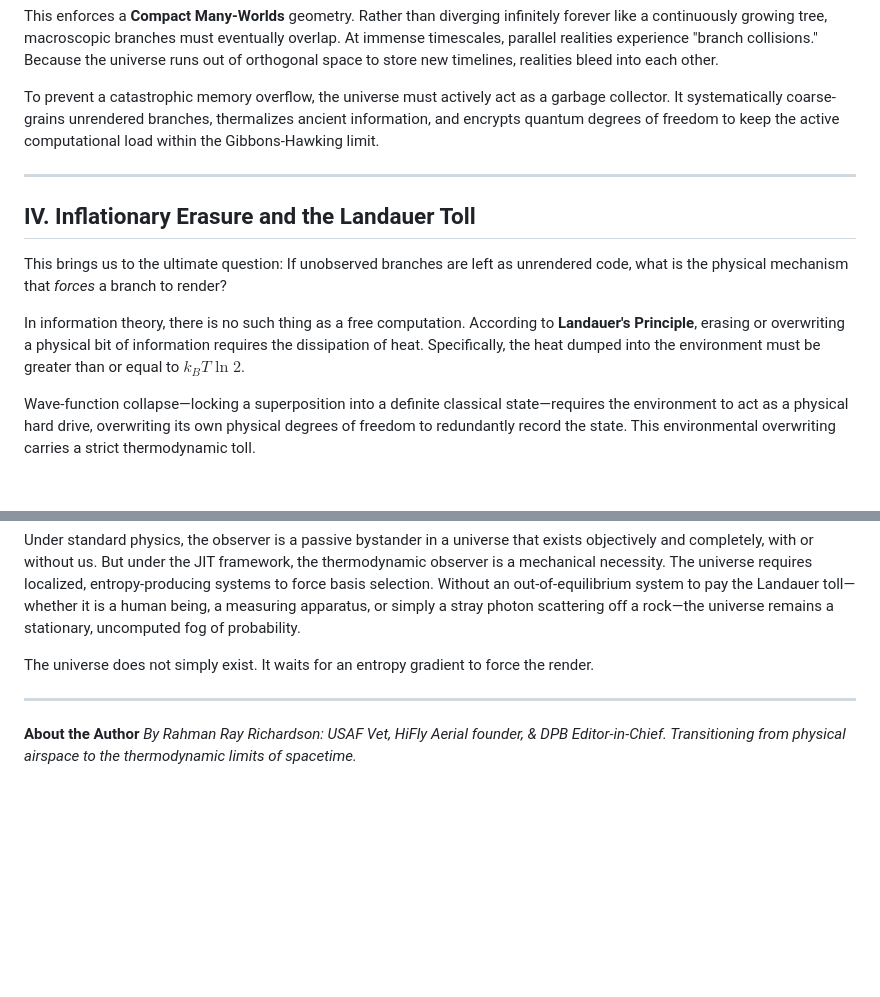
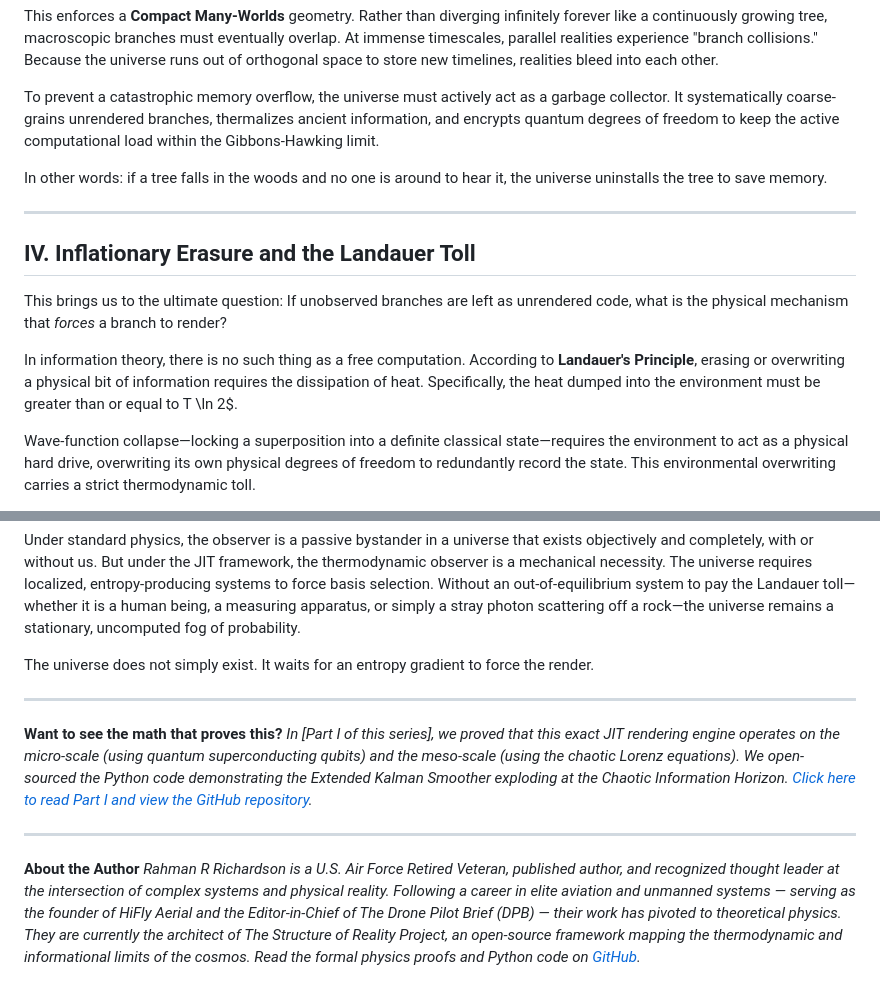
Before and after one commit to rayrrr21/Structure-of-Reality, a Markdown page: The_Cosmological_Engine.md, 2 parts joined by grey strips. GitHub-like rendering; blank space fills up the shorter version.

Commit message:
Updated Bio and GitHub Links in Part II

```diff
--- a/The_Cosmological_Engine.md
+++ b/The_Cosmological_Engine.md
@@ -87,13 +87,15 @@ This enforces a **Compact Many-Worlds** geometry. Rather than diverging infinite
 
 To prevent a catastrophic memory overflow, the universe must actively act as a garbage collector. It systematically coarse-grains unrendered branches, thermalizes ancient information, and encrypts quantum degrees of freedom to keep the active computational load within the Gibbons-Hawking limit.
 
+In other words: if a tree falls in the woods and no one is around to hear it, the universe uninstalls the tree to save memory.
+
 ***
 
 ## IV. Inflationary Erasure and the Landauer Toll
 
 This brings us to the ultimate question: If unobserved branches are left as unrendered code, what is the physical mechanism that *forces* a branch to render?
 
-In information theory, there is no such thing as a free computation. According to **Landauer's Principle**, erasing or overwriting a physical bit of information requires the dissipation of heat. Specifically, the heat dumped into the environment must be greater than or equal to $k_B T \ln 2$.
+In information theory, there is no such thing as a free computation. According to **Landauer's Principle**, erasing or overwriting a physical bit of information requires the dissipation of heat. Specifically, the heat dumped into the environment must be greater than or equal to  T \ln 2$.
 
 Wave-function collapse—locking a superposition into a definite classical state—requires the environment to act as a physical hard drive, overwriting its own physical degrees of freedom to redundantly record the state. This environmental overwriting carries a strict thermodynamic toll.
 
@@ -134,5 +136,9 @@ Under standard physics, the observer is a passive bystander in a universe that e
 The universe does not simply exist. It waits for an entropy gradient to force the render.
 
 ***
+**Want to see the math that proves this?**
+*In [Part I of this series], we proved that this exact JIT rendering engine operates on the micro-scale (using quantum superconducting qubits) and the meso-scale (using the chaotic Lorenz equations). We open-sourced the Python code demonstrating the Extended Kalman Smoother exploding at the Chaotic Information Horizon. [Click here to read Part I and view the GitHub repository](https://github.com/rayrrr21/Structure-of-Reality).*
+
+***
 **About the Author**
-*By Rahman Ray Richardson: USAF Vet, HiFly Aerial founder, & DPB Editor-in-Chief. Transitioning from physical airspace to the thermodynamic limits of spacetime.*
+*Rahman R Richardson is a U.S. Air Force Retired Veteran, published author, and recognized thought leader at the intersection of complex systems and physical reality. Following a career in elite aviation and unmanned systems — serving as the founder of HiFly Aerial and the Editor-in-Chief of The Drone Pilot Brief (DPB) — their work has pivoted to theoretical physics. They are currently the architect of The Structure of Reality Project, an open-source framework mapping the thermodynamic and informational limits of the cosmos. Read the formal physics proofs and Python code on [GitHub](https://github.com/rayrrr21/Structure-of-Reality).*
```
Also changed, not shown: other parts of The_Cosmological_Engine.md (+1 -1 lines).
